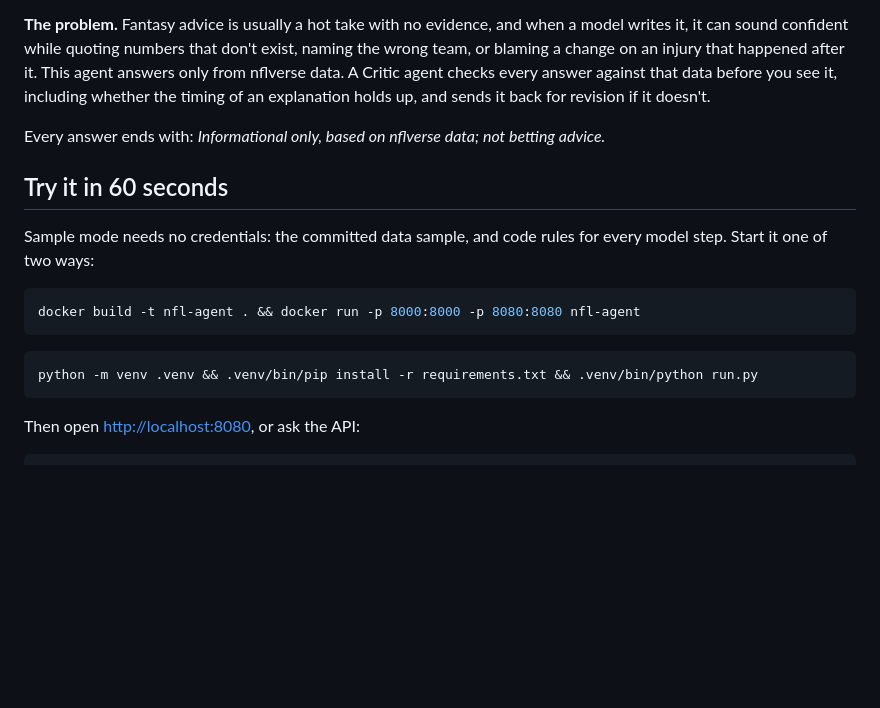
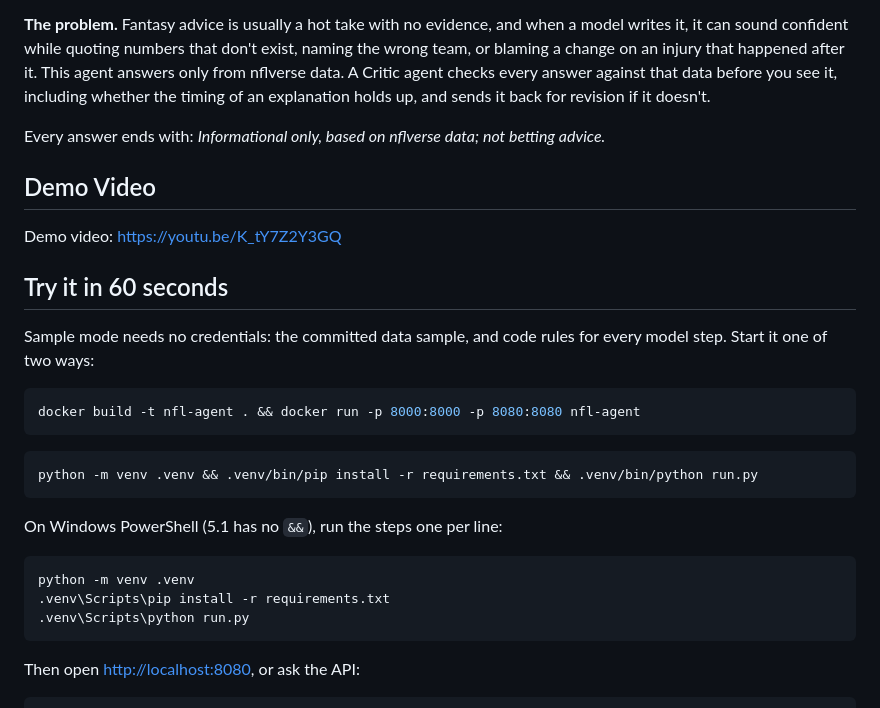
Before and after one commit to Duaarondu/nfl-agent, a Markdown page: README.md, the part around the change. Rendered like a GitHub page; blank space fills up the shorter version.

Commit message:
docs: add demo video link, PowerShell-safe setup steps
Co-Authored-By: Claude Opus 5.5 <noreply@anthropic.com>

````diff
--- a/README.md
+++ b/README.md
@@ -16,6 +16,10 @@ explanation holds up, and sends it back for revision if it doesn't.
 
 Every answer ends with: *Informational only, based on nflverse data; not betting advice.*
 
+## Demo Video
+
+Demo video: https://youtu.be/K_tY7Z2Y3GQ
+
 ## Try it in 60 seconds
 
 Sample mode needs no credentials: the committed data sample, and code rules for every
@@ -27,6 +31,14 @@ docker build -t nfl-agent . && docker run -p 8000:8000 -p 8080:8080 nfl-agent
 
 ```bash
 python -m venv .venv && .venv/bin/pip install -r requirements.txt && .venv/bin/python run.py
+```
+
+On Windows PowerShell (5.1 has no `&&`), run the steps one per line:
+
+```powershell
+python -m venv .venv
+.venv\Scripts\pip install -r requirements.txt
+.venv\Scripts\python run.py
 ```
 
 Then open <http://localhost:8080>, or ask the API:
````
